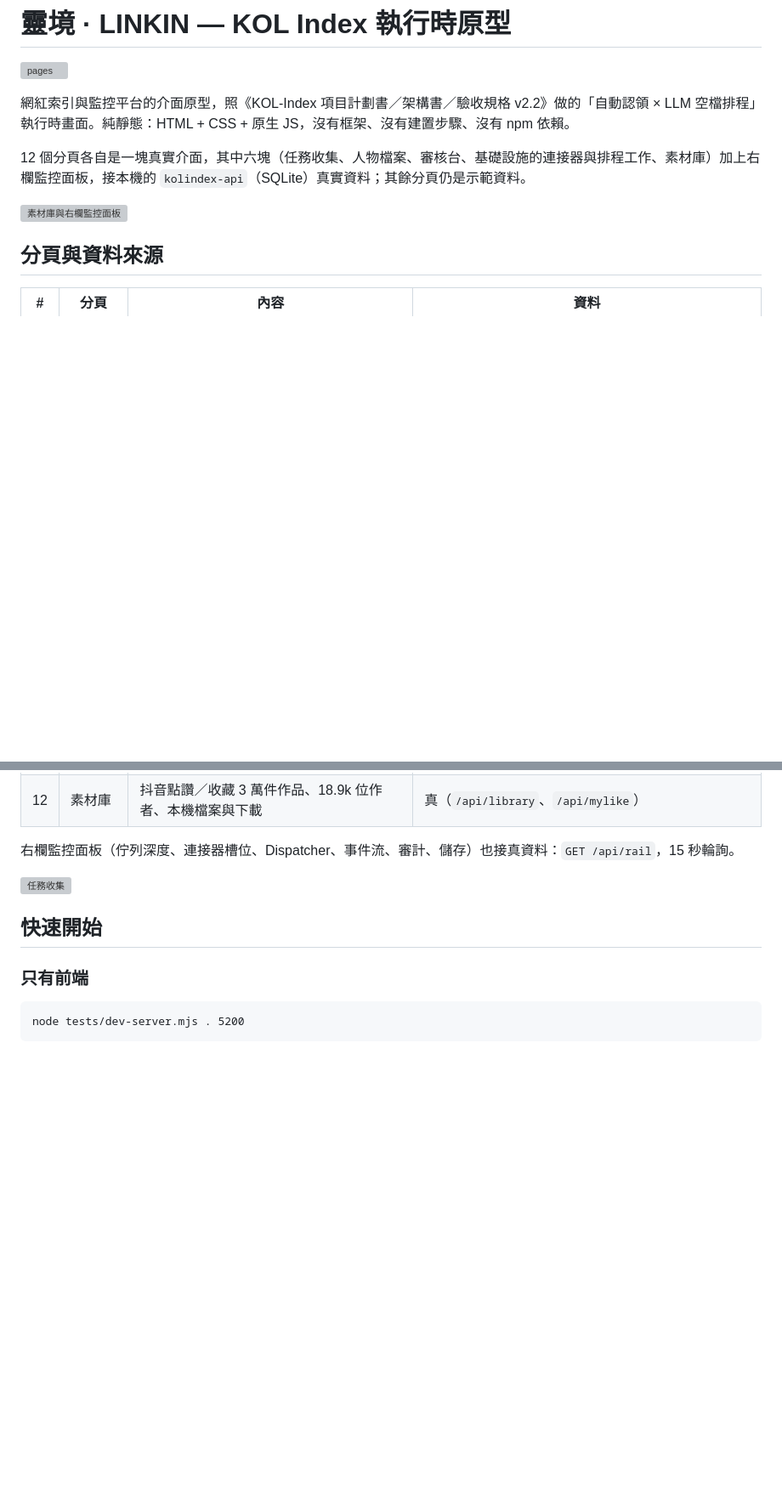
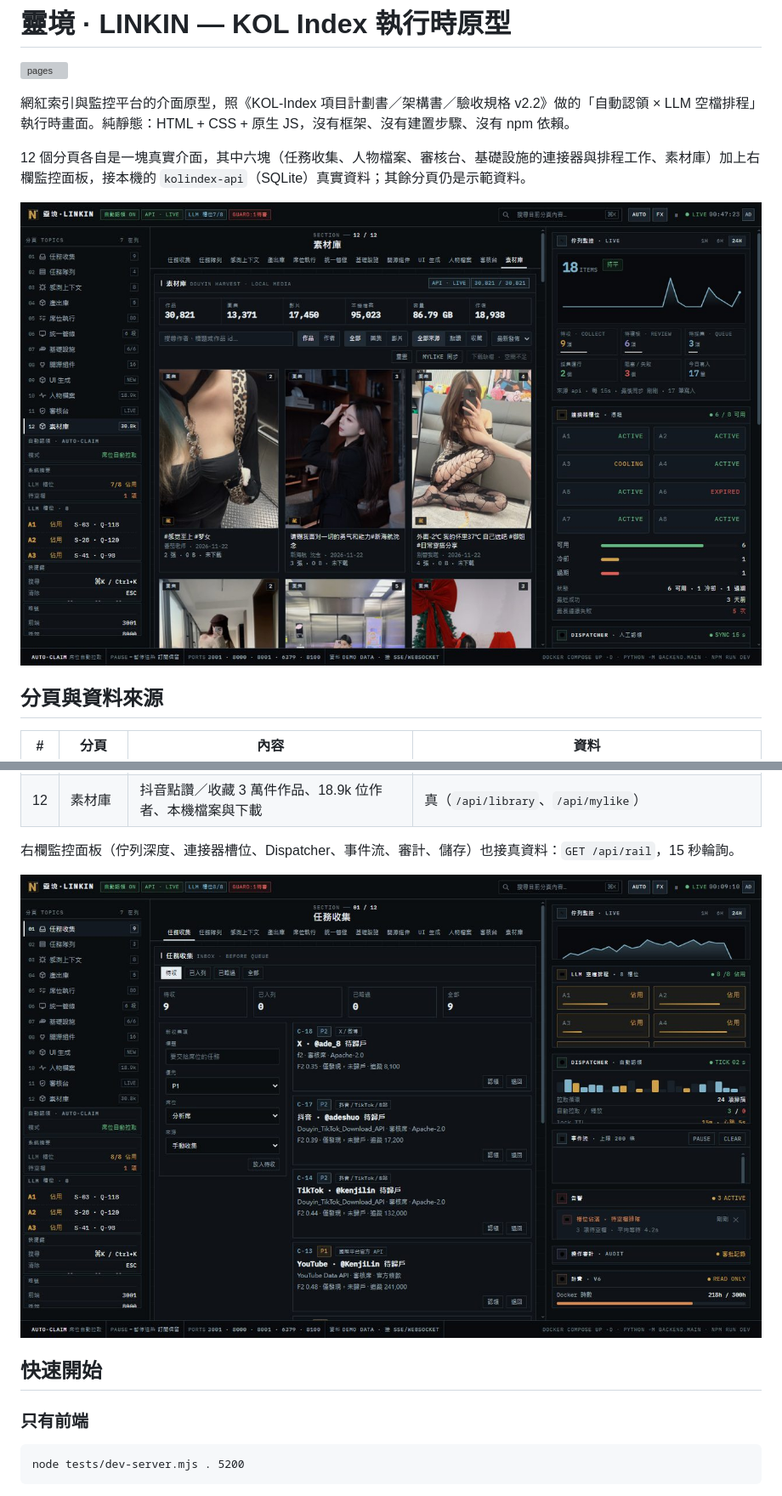
Before and after one commit to iiooiioo888/KOLindex, a Markdown page: README.md, 2 parts joined by grey strips. Shown at 85% size. GitHub-like rendering; pictures changed too: screenshots/screenshot-collect.jpg (added), screenshots/screenshot-library.jpg (added); blank space fills up the shorter version; grey boxes are pictures that could not be loaded.

Commit message:
docs: README 引用截圖（screenshots/，避開 .gitignore 的 /docs）

```diff
--- a/README.md
+++ b/README.md
@@ -6,7 +6,7 @@
 
 12 個分頁各自是一塊真實介面，其中六塊（任務收集、人物檔案、審核台、基礎設施的連接器與排程工作、素材庫）加上右欄監控面板，接本機的 `kolindex-api`（SQLite）真實資料；其餘分頁仍是示範資料。
 
-![素材庫與右欄監控面板](docs/screenshot-library.jpg)
+![素材庫與右欄監控面板](screenshots/screenshot-library.jpg)
 
 ## 分頁與資料來源
 
@@ -27,7 +27,7 @@
 
 右欄監控面板（佇列深度、連接器槽位、Dispatcher、事件流、審計、儲存）也接真資料：`GET /api/rail`，15 秒輪詢。
 
-![任務收集](docs/screenshot-collect.jpg)
+![任務收集](screenshots/screenshot-collect.jpg)
 
 ## 快速開始
 
```
Also changed, not shown: screenshots/screenshot-review.jpg (added).
